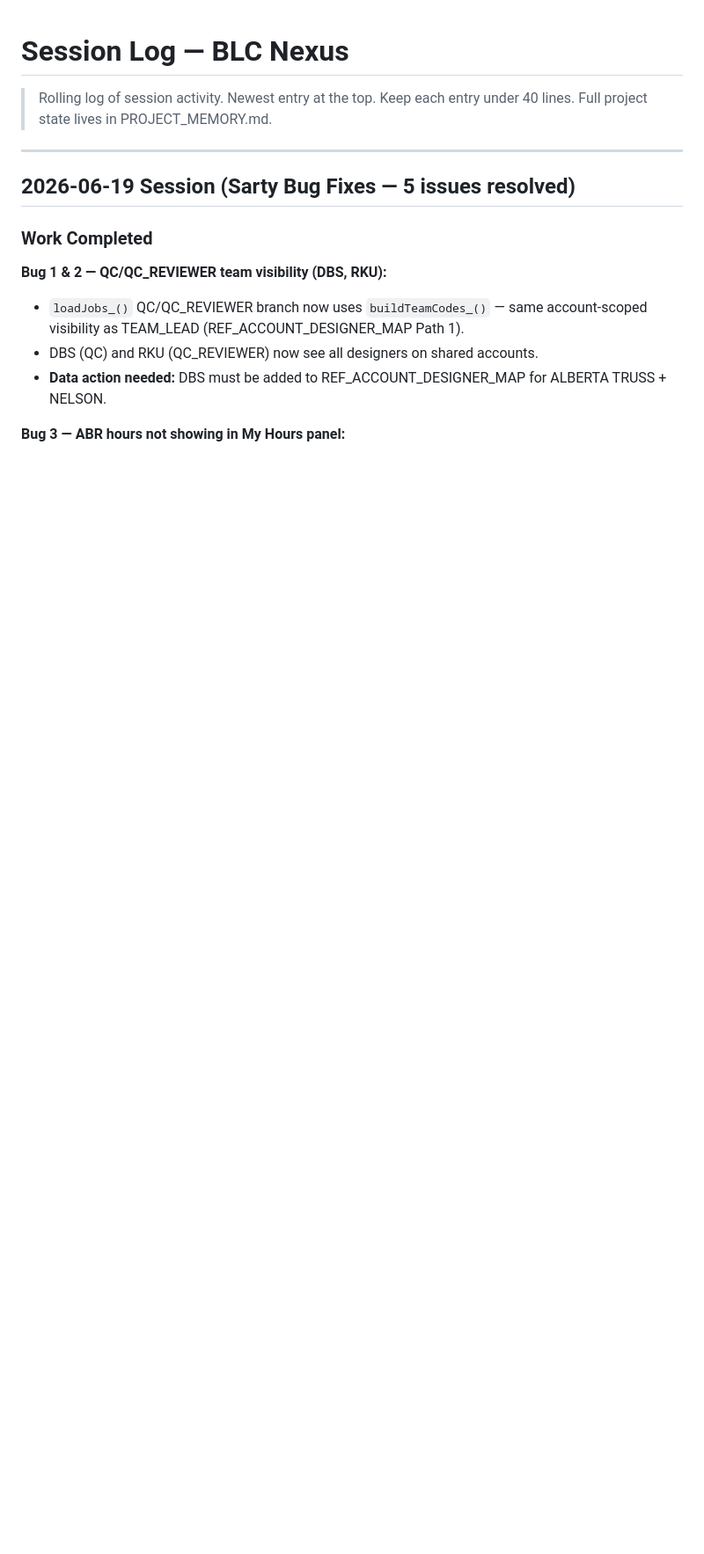
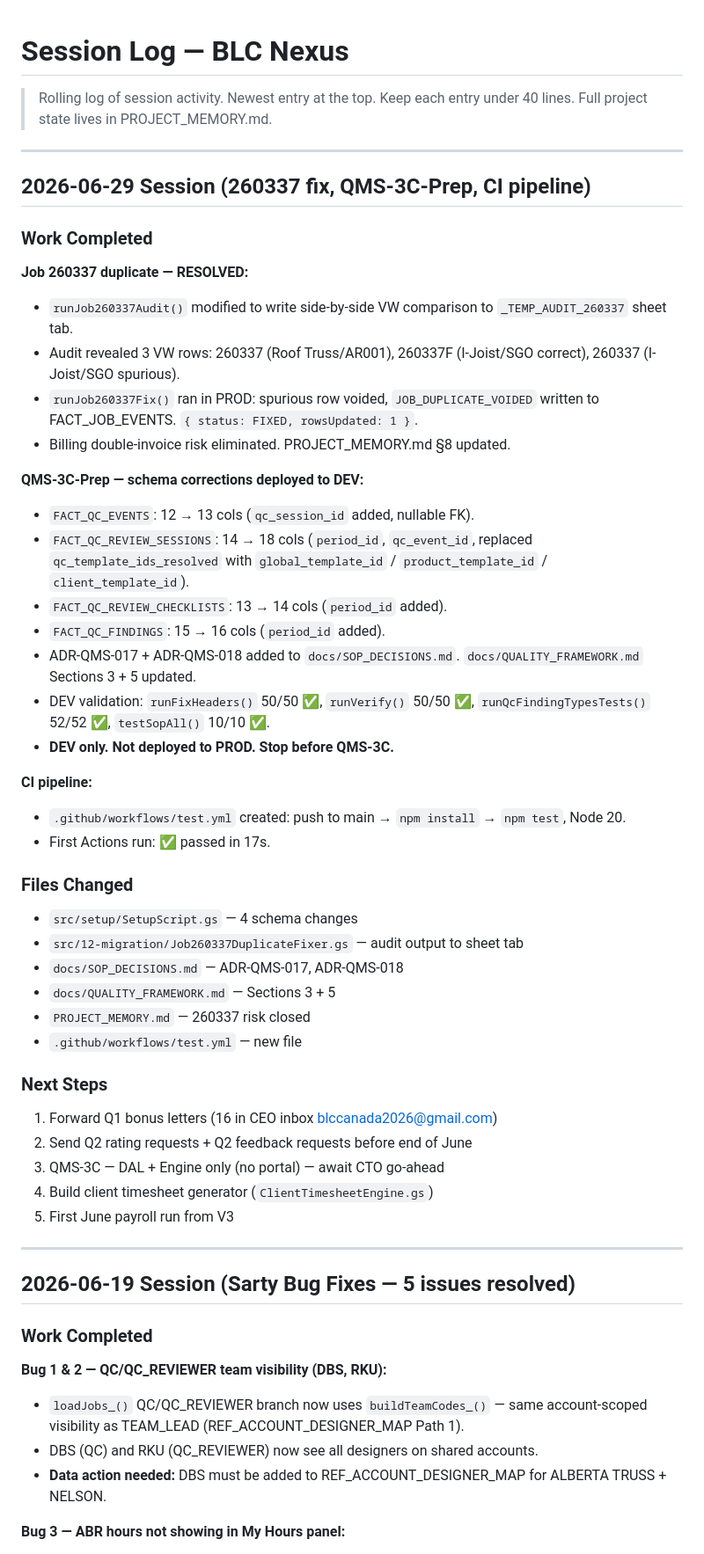
Before and after one commit to blccanada2026-lang/BLC-Automation, a Markdown page: SESSION_LOG.md, the part around the change. Shown at 88% size. GitHub-like rendering; blank space fills up the shorter version.

Commit message:
docs: update SESSION_LOG for 2026-06-29 session

```diff
--- a/SESSION_LOG.md
+++ b/SESSION_LOG.md
@@ -2,6 +2,46 @@
 
 > Rolling log of session activity. Newest entry at the top.
 > Keep each entry under 40 lines. Full project state lives in PROJECT_MEMORY.md.
+
+---
+
+## 2026-06-29 Session (260337 fix, QMS-3C-Prep, CI pipeline)
+
+### Work Completed
+
+**Job 260337 duplicate — RESOLVED:**
+- `runJob260337Audit()` modified to write side-by-side VW comparison to `_TEMP_AUDIT_260337` sheet tab.
+- Audit revealed 3 VW rows: 260337 (Roof Truss/AR001), 260337F (I-Joist/SGO correct), 260337 (I-Joist/SGO spurious).
+- `runJob260337Fix()` ran in PROD: spurious row voided, `JOB_DUPLICATE_VOIDED` written to FACT_JOB_EVENTS. `{ status: FIXED, rowsUpdated: 1 }`.
+- Billing double-invoice risk eliminated. PROJECT_MEMORY.md §8 updated.
+
+**QMS-3C-Prep — schema corrections deployed to DEV:**
+- `FACT_QC_EVENTS`: 12 → 13 cols (`qc_session_id` added, nullable FK).
+- `FACT_QC_REVIEW_SESSIONS`: 14 → 18 cols (`period_id`, `qc_event_id`, replaced `qc_template_ids_resolved` with `global_template_id` / `product_template_id` / `client_template_id`).
+- `FACT_QC_REVIEW_CHECKLISTS`: 13 → 14 cols (`period_id` added).
+- `FACT_QC_FINDINGS`: 15 → 16 cols (`period_id` added).
+- ADR-QMS-017 + ADR-QMS-018 added to `docs/SOP_DECISIONS.md`. `docs/QUALITY_FRAMEWORK.md` Sections 3 + 5 updated.
+- DEV validation: `runFixHeaders()` 50/50 ✅, `runVerify()` 50/50 ✅, `runQcFindingTypesTests()` 52/52 ✅, `testSopAll()` 10/10 ✅.
+- **DEV only. Not deployed to PROD. Stop before QMS-3C.**
+
+**CI pipeline:**
+- `.github/workflows/test.yml` created: push to main → `npm install` → `npm test`, Node 20.
+- First Actions run: ✅ passed in 17s.
+
+### Files Changed
+- `src/setup/SetupScript.gs` — 4 schema changes
+- `src/12-migration/Job260337DuplicateFixer.gs` — audit output to sheet tab
+- `docs/SOP_DECISIONS.md` — ADR-QMS-017, ADR-QMS-018
+- `docs/QUALITY_FRAMEWORK.md` — Sections 3 + 5
+- `PROJECT_MEMORY.md` — 260337 risk closed
+- `.github/workflows/test.yml` — new file
+
+### Next Steps
+1. Forward Q1 bonus letters (16 in CEO inbox blccanada2026@gmail.com)
+2. Send Q2 rating requests + Q2 feedback requests before end of June
+3. QMS-3C — DAL + Engine only (no portal) — await CTO go-ahead
+4. Build client timesheet generator (`ClientTimesheetEngine.gs`)
+5. First June payroll run from V3
 
 ---
 
```
